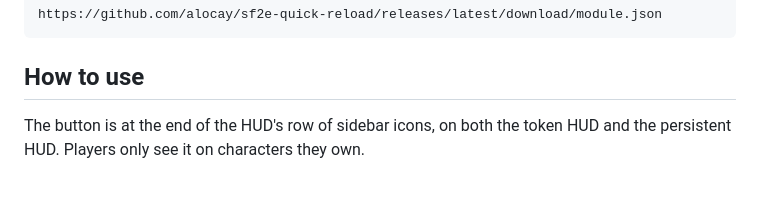
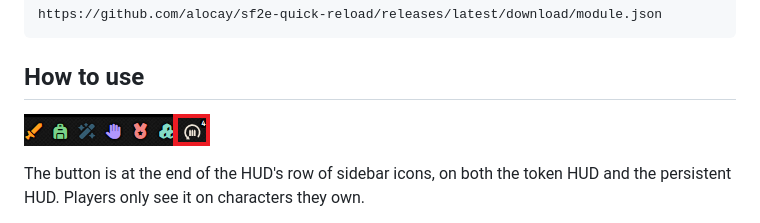
Before and after one commit to alocay/sf2e-quick-reload, a Markdown page: README.md, the part around the change. GitHub-like rendering; pictures changed too: images/reload-button.png (added); blank space fills up the shorter version.

Commit message:
Add screenshot of the Reload button to README

````diff
--- a/README.md
+++ b/README.md
@@ -13,6 +13,8 @@ https://github.com/alocay/sf2e-quick-reload/releases/latest/download/module.json
 ```
 
 ## How to use
+
+![Reload button in PF2e HUD's sidebar icon row](images/reload-button.png)
 
 The button is at the end of the HUD's row of sidebar icons, on both the token HUD and the persistent HUD. Players only see it on characters they own.
 
````
